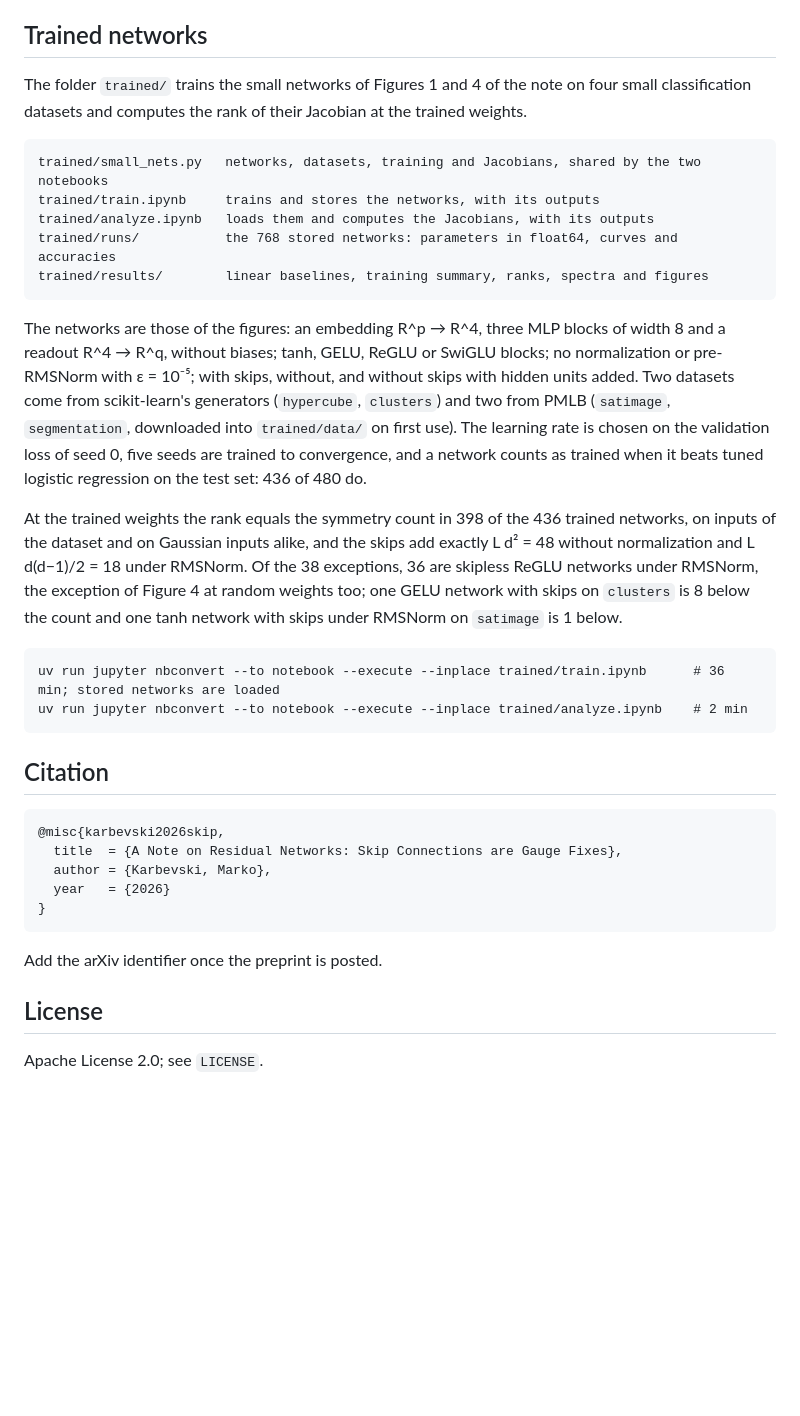
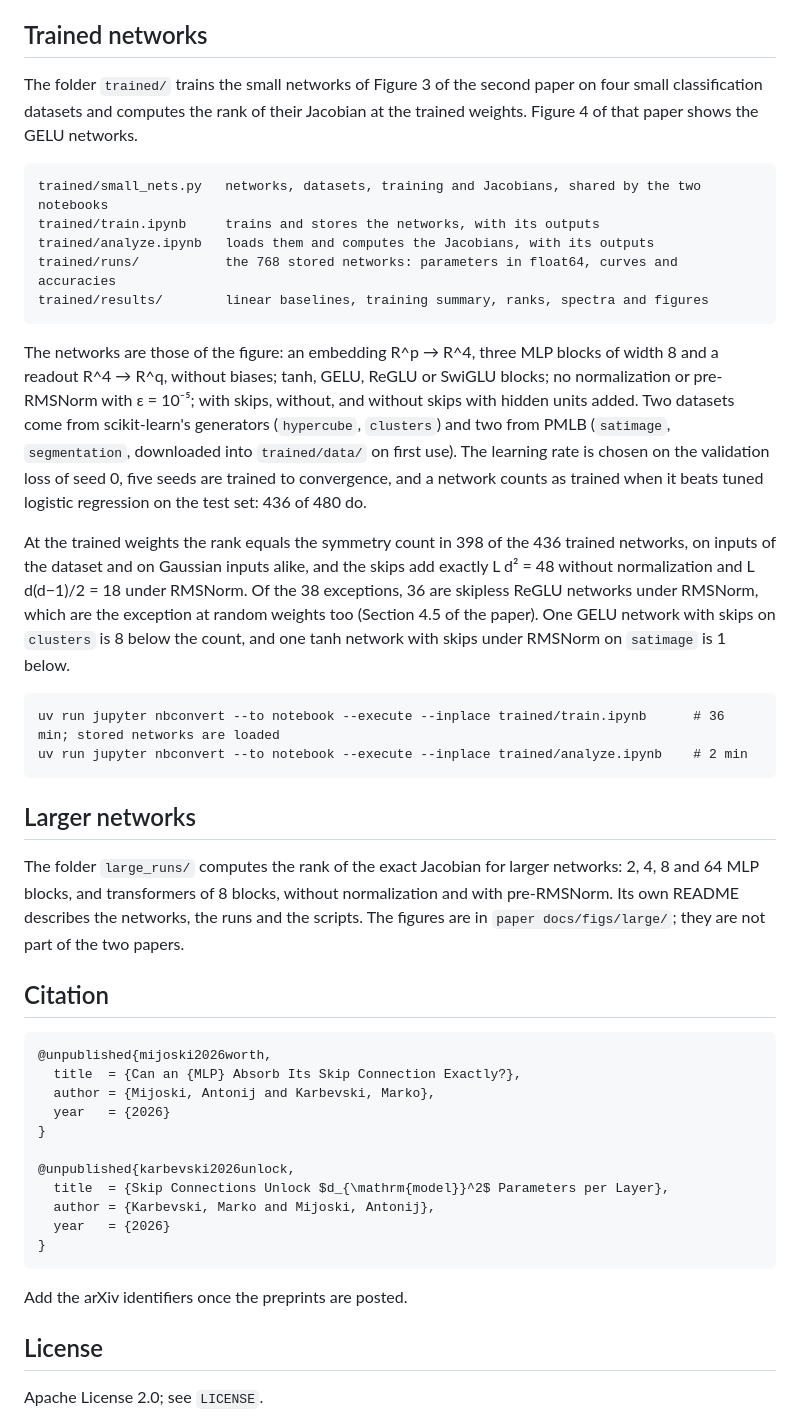
Before and after one commit to MarkoKarbevski/skips_fix_gauges, a Markdown page: README.md, the part around one of its changes. Rendered like a GitHub page; blank space fills up the shorter version.

```diff
--- a/README.md
+++ b/README.md
@@ -75,7 +108,7 @@ Wall-clock times are for two CPU cores, with the experiments rerun in Sections 1
 
 ## Trained networks
 
-The folder `trained/` trains the small networks of Figures 1 and 4 of the note on four small classification datasets and computes the rank of their Jacobian at the trained weights.
+The folder `trained/` trains the small networks of Figure 3 of the second paper on four small classification datasets and computes the rank of their Jacobian at the trained weights. Figure 4 of that paper shows the GELU networks.
 
     trained/small_nets.py   networks, datasets, training and Jacobians, shared by the two notebooks
     trained/train.ipynb     trains and stores the networks, with its outputs
@@ -83,22 +116,32 @@ The folder `trained/` trains the small networks of Figures 1 and 4 of the note o
     trained/runs/           the 768 stored networks: parameters in float64, curves and accuracies
     trained/results/        linear baselines, training summary, ranks, spectra and figures
 
-The networks are those of the figures: an embedding R^p → R^4, three MLP blocks of width 8 and a readout R^4 → R^q, without biases; tanh, GELU, ReGLU or SwiGLU blocks; no normalization or pre-RMSNorm with ε = 10⁻⁵; with skips, without, and without skips with hidden units added. Two datasets come from scikit-learn's generators (`hypercube`, `clusters`) and two from PMLB (`satimage`, `segmentation`, downloaded into `trained/data/` on first use). The learning rate is chosen on the validation loss of seed 0, five seeds are trained to convergence, and a network counts as trained when it beats tuned logistic regression on the test set: 436 of 480 do.
+The networks are those of the figure: an embedding R^p → R^4, three MLP blocks of width 8 and a readout R^4 → R^q, without biases; tanh, GELU, ReGLU or SwiGLU blocks; no normalization or pre-RMSNorm with ε = 10⁻⁵; with skips, without, and without skips with hidden units added. Two datasets come from scikit-learn's generators (`hypercube`, `clusters`) and two from PMLB (`satimage`, `segmentation`, downloaded into `trained/data/` on first use). The learning rate is chosen on the validation loss of seed 0, five seeds are trained to convergence, and a network counts as trained when it beats tuned logistic regression on the test set: 436 of 480 do.
 
-At the trained weights the rank equals the symmetry count in 398 of the 436 trained networks, on inputs of the dataset and on Gaussian inputs alike, and the skips add exactly L d² = 48 without normalization and L d(d−1)/2 = 18 under RMSNorm. Of the 38 exceptions, 36 are skipless ReGLU networks under RMSNorm, the exception of Figure 4 at random weights too; one GELU network with skips on `clusters` is 8 below the count and one tanh network with skips under RMSNorm on `satimage` is 1 below.
+At the trained weights the rank equals the symmetry count in 398 of the 436 trained networks, on inputs of the dataset and on Gaussian inputs alike, and the skips add exactly L d² = 48 without normalization and L d(d−1)/2 = 18 under RMSNorm. Of the 38 exceptions, 36 are skipless ReGLU networks under RMSNorm, which are the exception at random weights too (Section 4.5 of the paper). One GELU network with skips on `clusters` is 8 below the count, and one tanh network with skips under RMSNorm on `satimage` is 1 below.
 
     uv run jupyter nbconvert --to notebook --execute --inplace trained/train.ipynb      # 36 min; stored networks are loaded
     uv run jupyter nbconvert --to notebook --execute --inplace trained/analyze.ipynb    # 2 min
 
+## Larger networks
+
+The folder `large_runs/` computes the rank of the exact Jacobian for larger networks: 2, 4, 8 and 64 MLP blocks, and transformers of 8 blocks, without normalization and with pre-RMSNorm. Its own README describes the networks, the runs and the scripts. The figures are in `paper docs/figs/large/`; they are not part of the two papers.
+
 ## Citation
 
-    @misc{karbevski2026skip,
-      title  = {A Note on Residual Networks: Skip Connections are Gauge Fixes},
-      author = {Karbevski, Marko},
+    @unpublished{mijoski2026worth,
+      title  = {Can an {MLP} Absorb Its Skip Connection Exactly?},
+      author = {Mijoski, Antonij and Karbevski, Marko},
       year   = {2026}
     }
 
-Add the arXiv identifier once the preprint is posted.
+    @unpublished{karbevski2026unlock,
+      title  = {Skip Connections Unlock $d_{\mathrm{model}}^2$ Parameters per Layer},
+      author = {Karbevski, Marko and Mijoski, Antonij},
+      year   = {2026}
+    }
+
+Add the arXiv identifiers once the preprints are posted.
 
 ## License
 
```
Also changed, not shown: other parts of README.md (+64 -31 lines).
